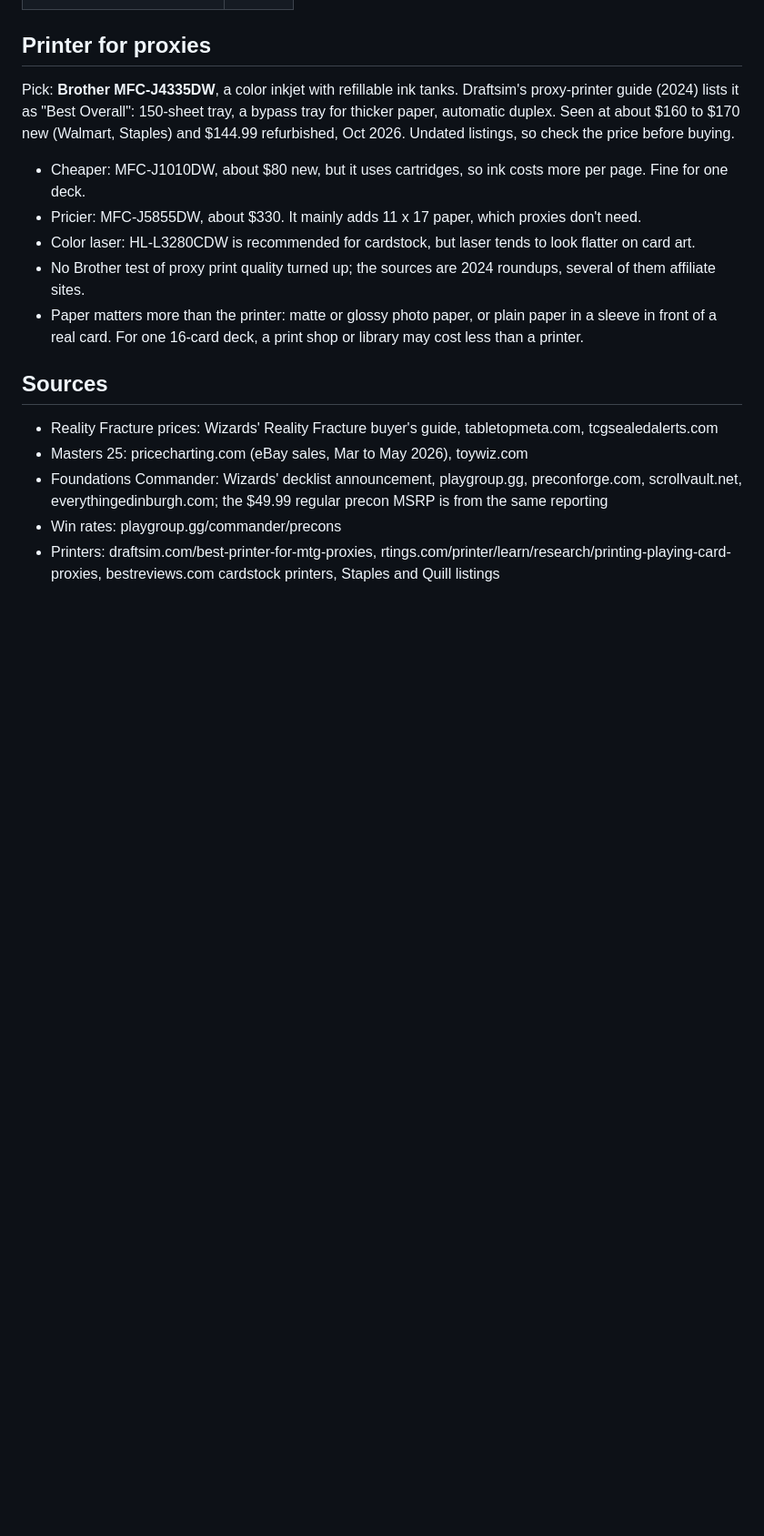
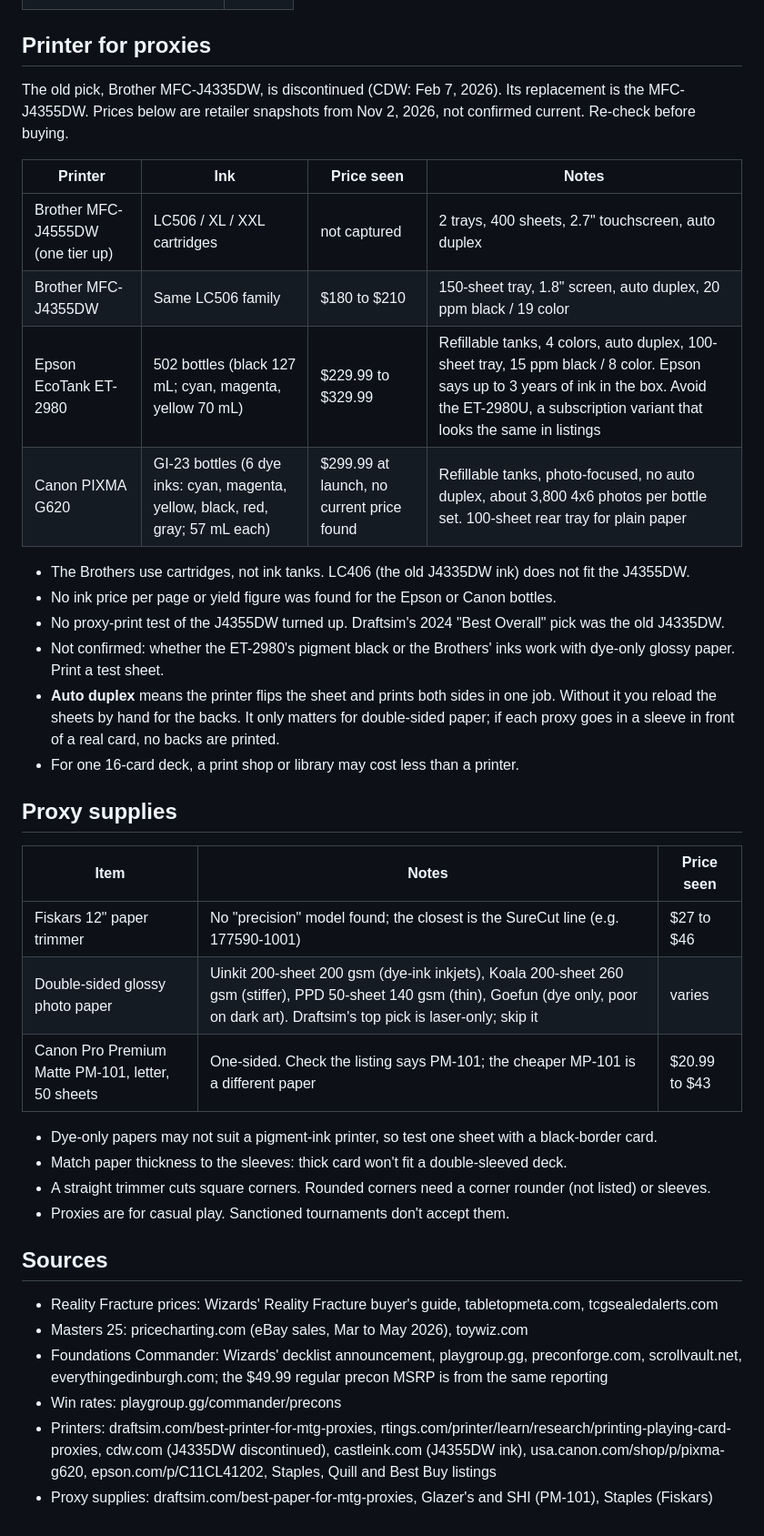
Before and after one commit to BigLob/commander-life, a Markdown page: buying-guide.md, the part around the change. Shown at 91% size. Rendered like a GitHub page; blank space fills up the shorter version.

Commit message:
Buying guide: printer shortlist (Brother J4355DW/J4555DW, Epson ET-2980, Canon G620) and proxy supplies
Co-Authored-By: Claude Sonnet 5.5 <noreply@anthropic.com>
Claude-Session: https://claude.ai/code/session_01N361YYnJjcJ5f6zMs3TGZp

```diff
--- a/buying-guide.md
+++ b/buying-guide.md
@@ -175,17 +175,37 @@ of the expensive ones.
 
 ## Printer for proxies
 
-Pick: **Brother MFC-J4335DW**, a color inkjet with refillable ink tanks. Draftsim's proxy-printer guide
-(2024) lists it as "Best Overall": 150-sheet tray, a bypass tray for thicker paper, automatic duplex.
-Seen at about $160 to $170 new (Walmart, Staples) and $144.99 refurbished, Oct 2026. Undated listings, so
-check the price before buying.
+The old pick, Brother MFC-J4335DW, is discontinued (CDW: Feb 7, 2026). Its replacement is the MFC-J4355DW.
+Prices below are retailer snapshots from Nov 2, 2026, not confirmed current. Re-check before buying.
 
-- Cheaper: MFC-J1010DW, about $80 new, but it uses cartridges, so ink costs more per page. Fine for one deck.
-- Pricier: MFC-J5855DW, about $330. It mainly adds 11 x 17 paper, which proxies don't need.
-- Color laser: HL-L3280CDW is recommended for cardstock, but laser tends to look flatter on card art.
-- No Brother test of proxy print quality turned up; the sources are 2024 roundups, several of them affiliate sites.
-- Paper matters more than the printer: matte or glossy photo paper, or plain paper in a sleeve in front of a
-  real card. For one 16-card deck, a print shop or library may cost less than a printer.
+| Printer | Ink | Price seen | Notes |
+| --- | --- | --- | --- |
+| Brother MFC-J4555DW (one tier up) | LC506 / XL / XXL cartridges | not captured | 2 trays, 400 sheets, 2.7" touchscreen, auto duplex |
+| Brother MFC-J4355DW | Same LC506 family | $180 to $210 | 150-sheet tray, 1.8" screen, auto duplex, 20 ppm black / 19 color |
+| Epson EcoTank ET-2980 | 502 bottles (black 127 mL; cyan, magenta, yellow 70 mL) | $229.99 to $329.99 | Refillable tanks, 4 colors, auto duplex, 100-sheet tray, 15 ppm black / 8 color. Epson says up to 3 years of ink in the box. Avoid the ET-2980U, a subscription variant that looks the same in listings |
+| Canon PIXMA G620 | GI-23 bottles (6 dye inks: cyan, magenta, yellow, black, red, gray; 57 mL each) | $299.99 at launch, no current price found | Refillable tanks, photo-focused, no auto duplex, about 3,800 4x6 photos per bottle set. 100-sheet rear tray for plain paper |
+
+- The Brothers use cartridges, not ink tanks. LC406 (the old J4335DW ink) does not fit the J4355DW.
+- No ink price per page or yield figure was found for the Epson or Canon bottles.
+- No proxy-print test of the J4355DW turned up. Draftsim's 2024 "Best Overall" pick was the old J4335DW.
+- Not confirmed: whether the ET-2980's pigment black or the Brothers' inks work with dye-only glossy paper. Print a test sheet.
+- **Auto duplex** means the printer flips the sheet and prints both sides in one job. Without it you reload
+  the sheets by hand for the backs. It only matters for double-sided paper; if each proxy goes in a sleeve
+  in front of a real card, no backs are printed.
+- For one 16-card deck, a print shop or library may cost less than a printer.
+
+## Proxy supplies
+
+| Item | Notes | Price seen |
+| --- | --- | --- |
+| Fiskars 12" paper trimmer | No "precision" model found; the closest is the SureCut line (e.g. 177590-1001) | $27 to $46 |
+| Double-sided glossy photo paper | Uinkit 200-sheet 200 gsm (dye-ink inkjets), Koala 200-sheet 260 gsm (stiffer), PPD 50-sheet 140 gsm (thin), Goefun (dye only, poor on dark art). Draftsim's top pick is laser-only; skip it | varies |
+| Canon Pro Premium Matte PM-101, letter, 50 sheets | One-sided. Check the listing says PM-101; the cheaper MP-101 is a different paper | $20.99 to $43 |
+
+- Dye-only papers may not suit a pigment-ink printer, so test one sheet with a black-border card.
+- Match paper thickness to the sleeves: thick card won't fit a double-sleeved deck.
+- A straight trimmer cuts square corners. Rounded corners need a corner rounder (not listed) or sleeves.
+- Proxies are for casual play. Sanctioned tournaments don't accept them.
 
 ## Sources
 
@@ -195,4 +215,6 @@ check the price before buying.
   everythingedinburgh.com; the $49.99 regular precon MSRP is from the same reporting
 - Win rates: playgroup.gg/commander/precons
 - Printers: draftsim.com/best-printer-for-mtg-proxies, rtings.com/printer/learn/research/printing-playing-card-proxies,
-  bestreviews.com cardstock printers, Staples and Quill listings
+  cdw.com (J4335DW discontinued), castleink.com (J4355DW ink), usa.canon.com/shop/p/pixma-g620, epson.com/p/C11CL41202,
+  Staples, Quill and Best Buy listings
+- Proxy supplies: draftsim.com/best-paper-for-mtg-proxies, Glazer's and SHI (PM-101), Staples (Fiskars)
```
